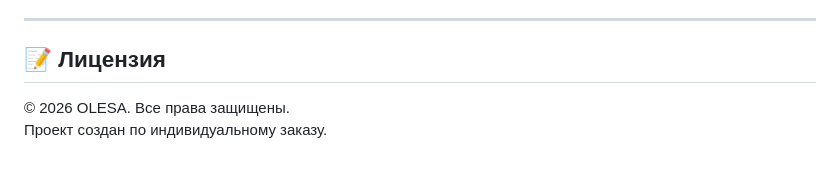
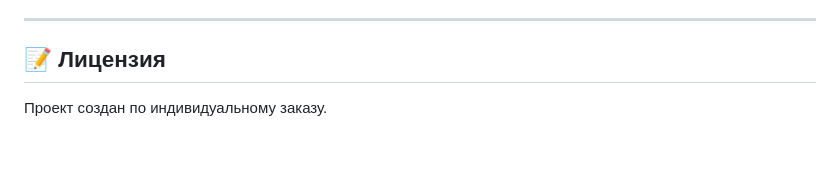
Before and after one commit to Nonrp-cpu/Olesa-lash, a Markdown page: README.md, the part around the change. Drawn GitHub-style.

```diff
--- a/README.md
+++ b/README.md
@@ -69,5 +69,4 @@ resn/
 
 ## 📝 Лицензия
 
-© 2026 OLESA. Все права защищены.
 Проект создан по индивидуальному заказу.
```
